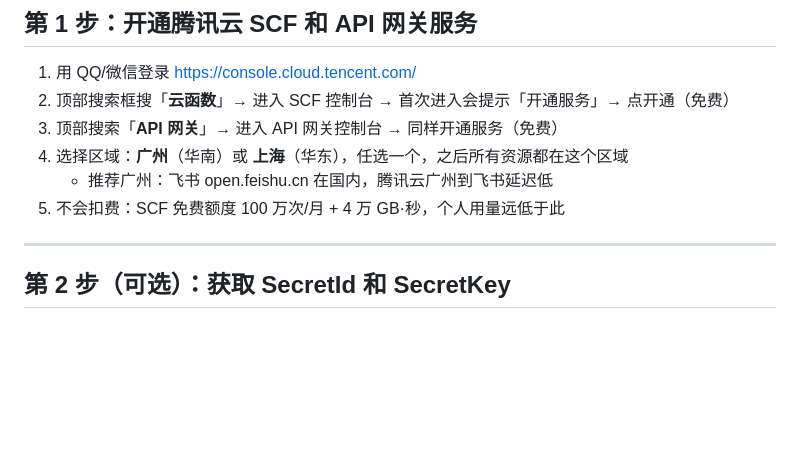
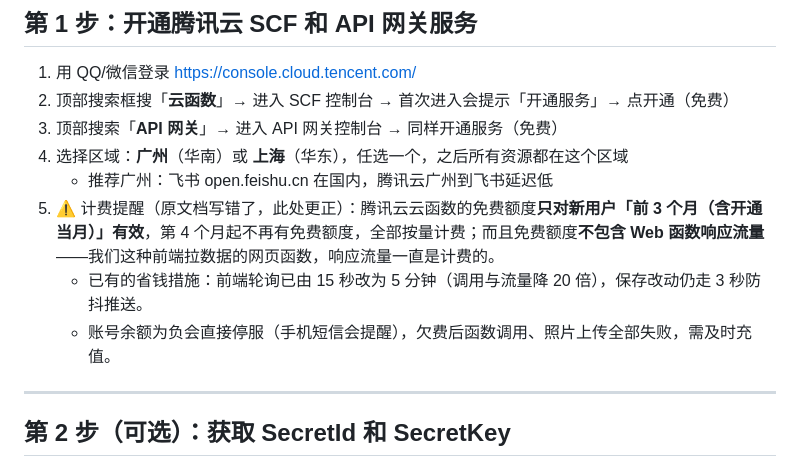
Before and after one commit to zean1366/xzz-workbench, a Markdown page: tencent-scf/部署指引.md, the part around the change. GitHub-like rendering; blank space fills up the shorter version.

Commit message:
docs: 更正部署指引中错误的免费额度说法，补充计费与停服说明

```diff
--- a/tencent-scf/部署指引.md
+++ b/tencent-scf/部署指引.md
@@ -44,7 +44,9 @@
 3. 顶部搜索「**API 网关**」→ 进入 API 网关控制台 → 同样开通服务（免费）
 4. 选择区域：**广州**（华南）或 **上海**（华东），任选一个，之后所有资源都在这个区域
    - 推荐广州：飞书 open.feishu.cn 在国内，腾讯云广州到飞书延迟低
-5. 不会扣费：SCF 免费额度 100 万次/月 + 4 万 GB·秒，个人用量远低于此
+5. ⚠️ 计费提醒（原文档写错了，此处更正）：腾讯云云函数的免费额度**只对新用户「前 3 个月（含开通当月）」有效**，第 4 个月起不再有免费额度，全部按量计费；而且免费额度**不包含 Web 函数响应流量**——我们这种前端拉数据的网页函数，响应流量一直是计费的。
+   - 已有的省钱措施：前端轮询已由 15 秒改为 5 分钟（调用与流量降 20 倍），保存改动仍走 3 秒防抖推送。
+   - 账号余额为负会直接停服（手机短信会提醒），欠费后函数调用、照片上传全部失败，需及时充值。
 
 ---
 
```
